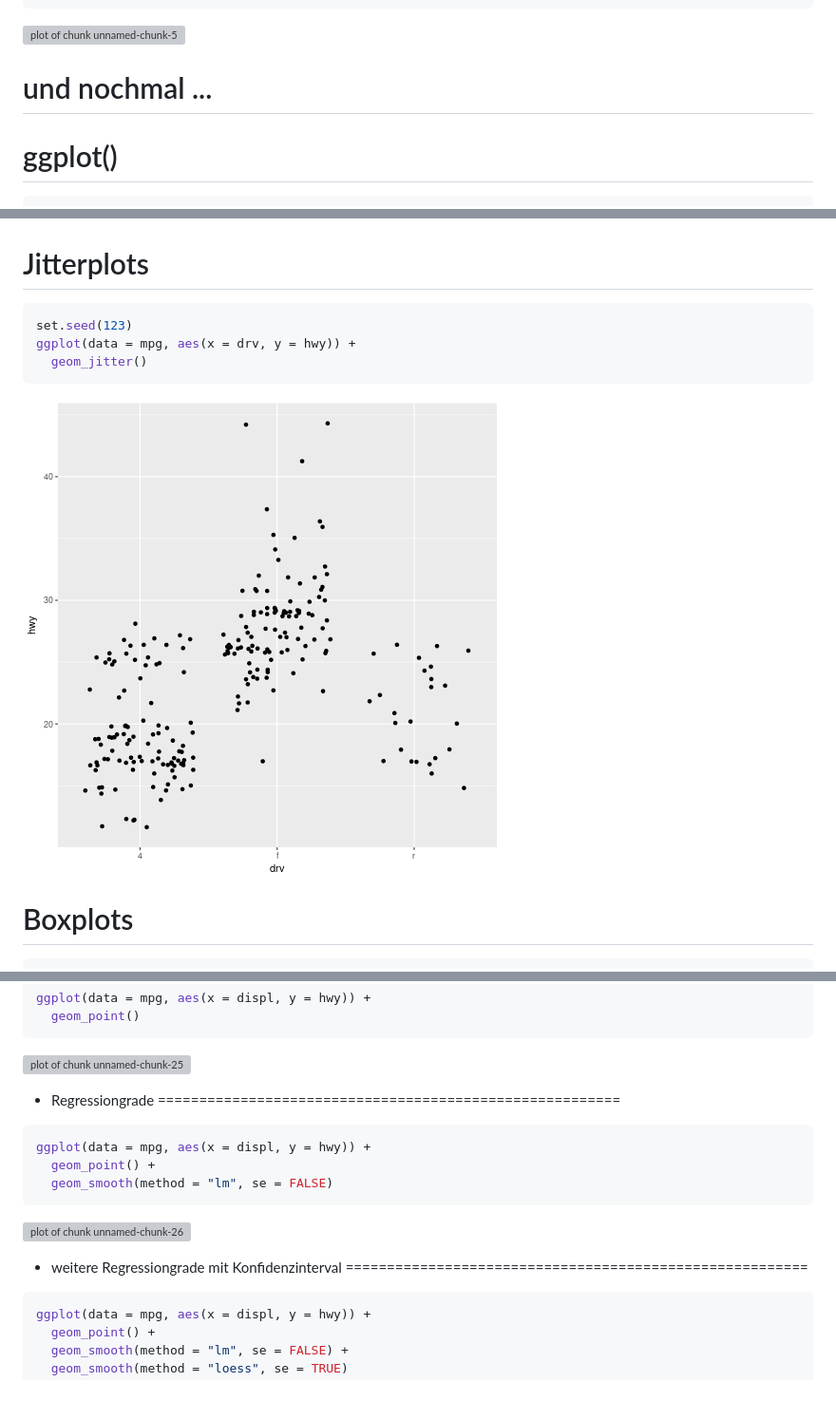
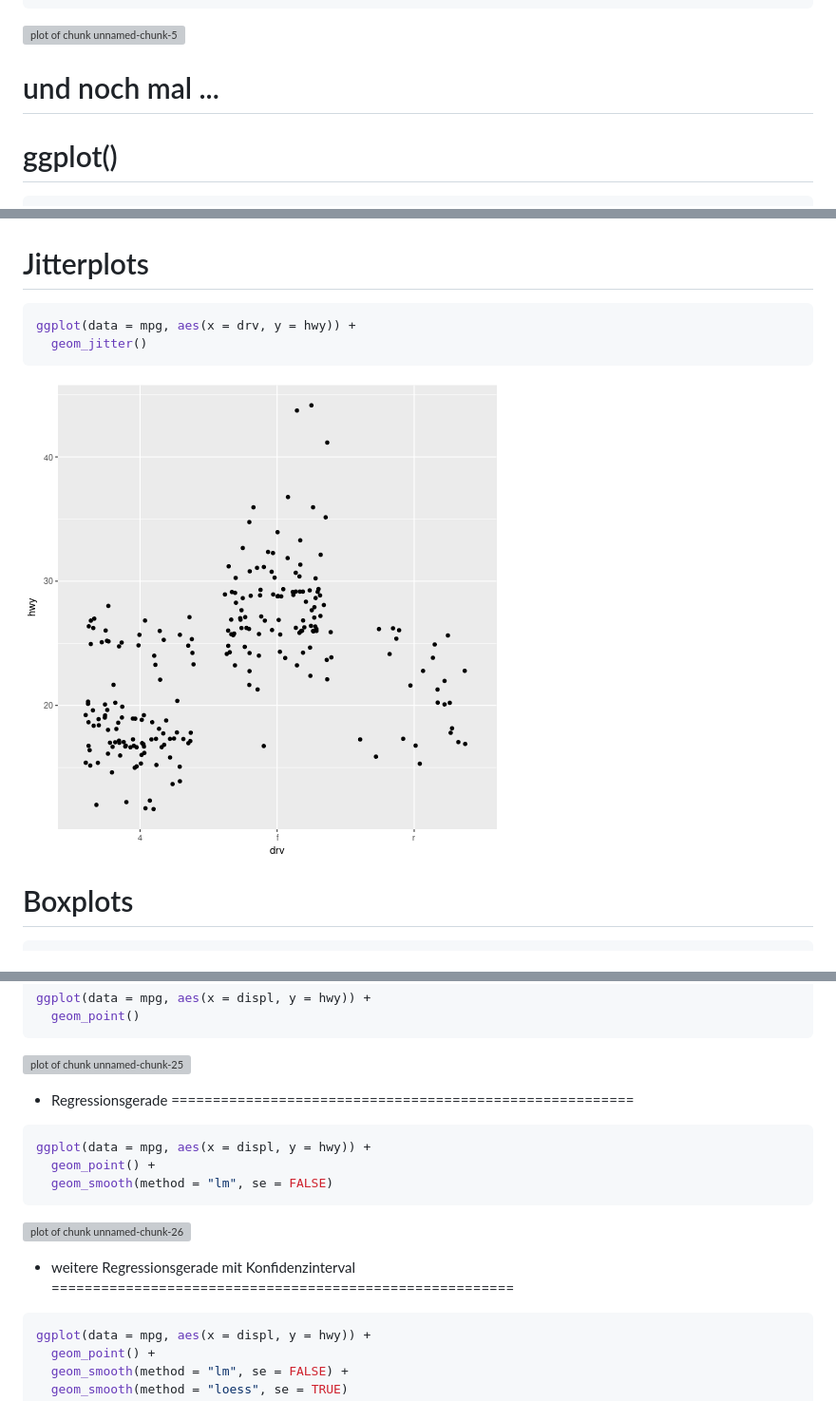
Before and after one commit to mrweiler/gir, a Markdown page: Graphics_in_R.md, 3 parts joined by grey strips. Shown: that part at 95% size. GitHub-like rendering; pictures changed too: Graphics_in_R-figure/unnamed-chunk-18-1.png; grey boxes are pictures that could not be loaded.

````diff
--- a/Graphics_in_R.md
+++ b/Graphics_in_R.md
@@ -61,7 +55,7 @@ ggplot(data = mpg, aes(x = displ, y = hwy)) +
 
 ![plot of chunk unnamed-chunk-5](Graphics_in_R-figure/unnamed-chunk-5-1.png)
 
-und nochmal ...
+und noch mal ...
 ========================================================
 
 ggplot()
@@ -187,7 +181,6 @@ Jitterplots
 ========================================================
 
 ```r
-set.seed(123)
 ggplot(data = mpg, aes(x = drv, y = hwy)) +
   geom_jitter()
 ```
@@ -269,7 +262,7 @@ ggplot(data = mpg, aes(x = displ, y = hwy)) +
 
 ![plot of chunk unnamed-chunk-25](Graphics_in_R-figure/unnamed-chunk-25-1.png)
 
-+ Regressiongrade
++ Regressionsgerade
 ========================================================
 
 ```r
@@ -280,7 +273,7 @@ ggplot(data = mpg, aes(x = displ, y = hwy)) +
 
 ![plot of chunk unnamed-chunk-26](Graphics_in_R-figure/unnamed-chunk-26-1.png)
 
-+ weitere Regressiongrade mit Konfidenzinterval
++ weitere Regressionsgerade mit Konfidenzinterval
 ========================================================
 
 ```r
````
Also changed, not shown: other parts of Graphics_in_R.md (+5 -22 lines), Graphics_in_R-figure/unnamed-chunk-51-1.png, Graphics_in_R-figure/unnamed-chunk-52-1.png, 2 other files.
